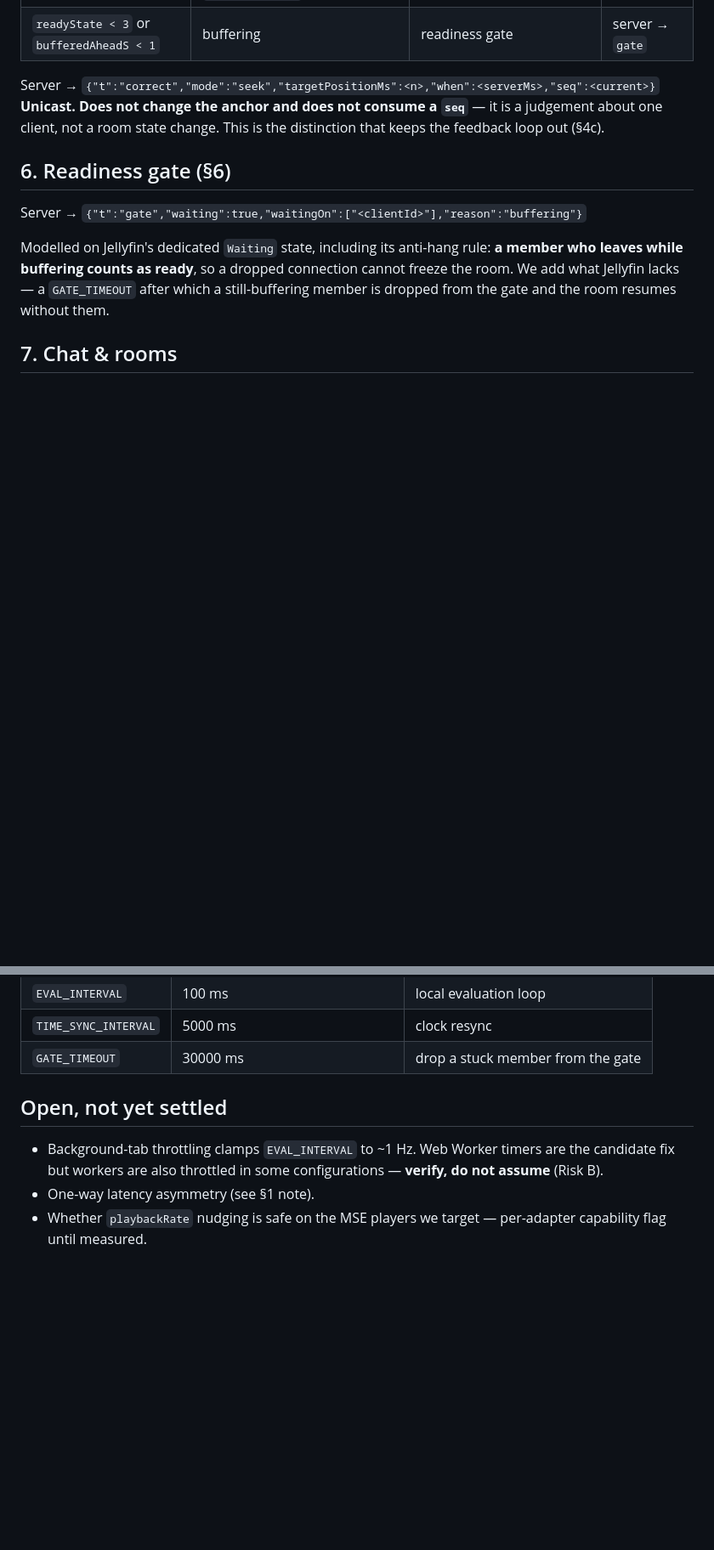
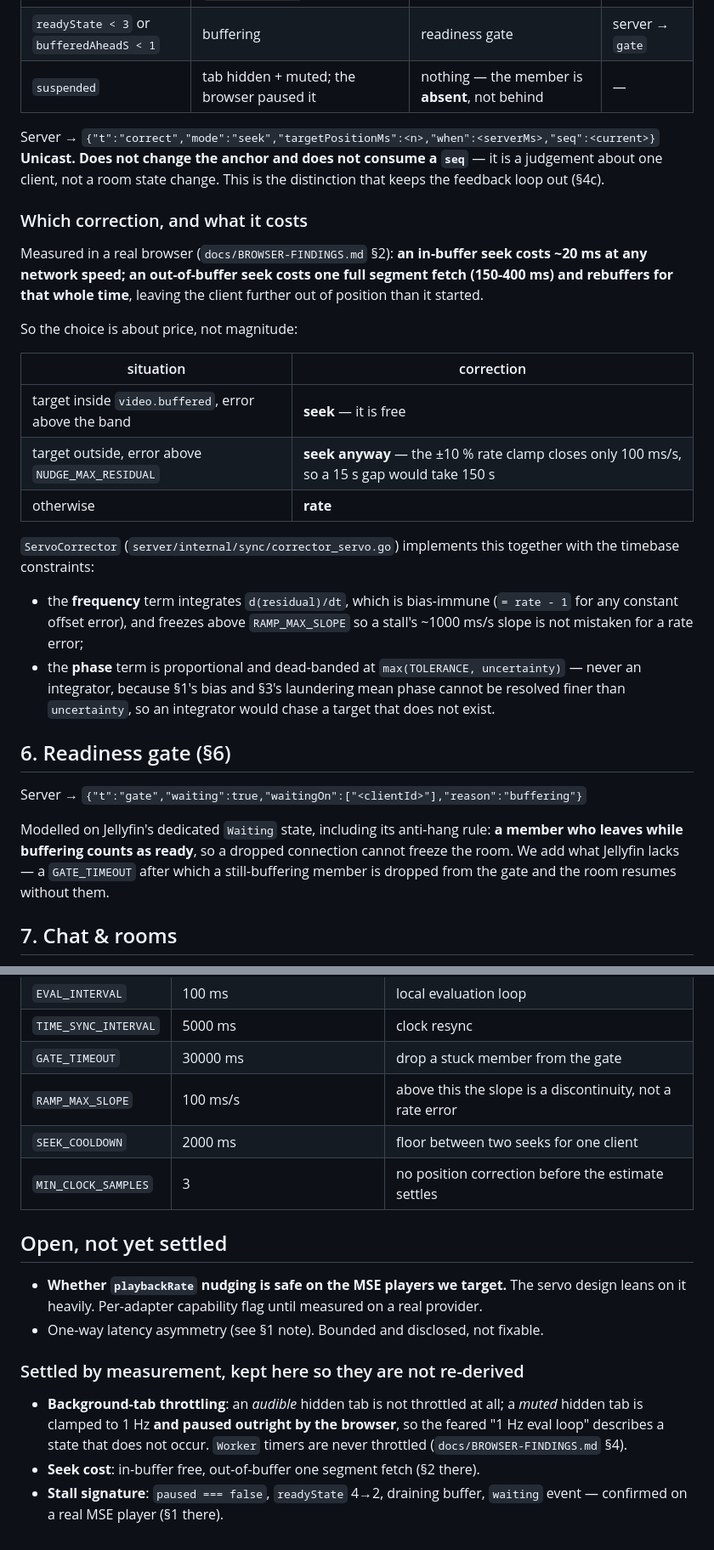
Before and after one commit to qwreey/videosync, a Markdown page: docs/PROTOCOL.md, 2 parts joined by grey strips. Shown at 85% size. Rendered like a GitHub page; blank space fills up the shorter version.

Commit message:
docs: bring protocol spec up to date with rounds 7-8 and the browser measurements

```diff
--- a/docs/PROTOCOL.md
+++ b/docs/PROTOCOL.md
@@ -149,10 +154,35 @@ offset only** (§4c).
 | `\|res\| >= 3s`, target **inside** `video.buffered` | real divergence, cheap to fix | hard seek | server → `correct` |
 | `\|res\| >= 3s`, target **outside** `video.buffered` | seek would rebuffer (measured: costs one segment fetch, ~150-400 ms of `readyState < 3`) | prefer nudge; seek only if the gap exceeds what nudging can close | server → `correct` |
 | `readyState < 3` or `bufferedAheadS < 1` | buffering | readiness gate | server → `gate` |
+| `suspended` | tab hidden + muted; the browser paused it | nothing — the member is **absent**, not behind | — |
 
 Server → `{"t":"correct","mode":"seek","targetPositionMs":<n>,"when":<serverMs>,"seq":<current>}`
 **Unicast. Does not change the anchor and does not consume a `seq`** — it is a judgement about one
 client, not a room state change. This is the distinction that keeps the feedback loop out (§4c).
+
+### Which correction, and what it costs
+
+Measured in a real browser (`docs/BROWSER-FINDINGS.md` §2): **an in-buffer seek costs ~20 ms at any
+network speed; an out-of-buffer seek costs one full segment fetch (150-400 ms) and rebuffers for
+that whole time**, leaving the client further out of position than it started.
+
+So the choice is about price, not magnitude:
+
+| situation | correction |
+|---|---|
+| target inside `video.buffered`, error above the band | **seek** — it is free |
+| target outside, error above `NUDGE_MAX_RESIDUAL` | **seek anyway** — the ±10 % rate clamp closes only 100 ms/s, so a 15 s gap would take 150 s |
+| otherwise | **rate** |
+
+`ServoCorrector` (`server/internal/sync/corrector_servo.go`) implements this together with the
+timebase constraints:
+
+- the **frequency** term integrates `d(residual)/dt`, which is bias-immune (`= rate - 1` for any
+  constant offset error), and freezes above `RAMP_MAX_SLOPE` so a stall's ~1000 ms/s slope is not
+  mistaken for a rate error;
+- the **phase** term is proportional and dead-banded at `max(TOLERANCE, uncertainty)` — never an
+  integrator, because §1's bias and §3's laundering mean phase cannot be resolved finer than
+  `uncertainty`, so an integrator would chase a target that does not exist.
 
 ## 6. Readiness gate (§6)
 
@@ -185,11 +215,22 @@ idle-expiry. See SYNTHESIS §13 — the room URL is the *only* access control th
 | `EVAL_INTERVAL` | 100 ms | local evaluation loop |
 | `TIME_SYNC_INTERVAL` | 5000 ms | clock resync |
 | `GATE_TIMEOUT` | 30000 ms | drop a stuck member from the gate |
+| `RAMP_MAX_SLOPE` | 100 ms/s | above this the slope is a discontinuity, not a rate error |
+| `SEEK_COOLDOWN` | 2000 ms | floor between two seeks for one client |
+| `MIN_CLOCK_SAMPLES` | 3 | no position correction before the estimate settles |
 
 ## Open, not yet settled
 
-- Background-tab throttling clamps `EVAL_INTERVAL` to ~1 Hz. Web Worker timers are the candidate
-  fix but workers are also throttled in some configurations — **verify, do not assume** (Risk B).
-- One-way latency asymmetry (see §1 note).
-- Whether `playbackRate` nudging is safe on the MSE players we target — per-adapter capability flag
-  until measured.
+- **Whether `playbackRate` nudging is safe on the MSE players we target.** The servo design leans on
+  it heavily. Per-adapter capability flag until measured on a real provider.
+- One-way latency asymmetry (see §1 note). Bounded and disclosed, not fixable.
+
+### Settled by measurement, kept here so they are not re-derived
+
+- **Background-tab throttling**: an *audible* hidden tab is not throttled at all; a *muted* hidden
+  tab is clamped to 1 Hz **and paused outright by the browser**, so the feared "1 Hz eval loop"
+  describes a state that does not occur. `Worker` timers are never throttled
+  (`docs/BROWSER-FINDINGS.md` §4).
+- **Seek cost**: in-buffer free, out-of-buffer one segment fetch (§2 there).
+- **Stall signature**: `paused === false`, `readyState` 4→2, draining buffer, `waiting` event —
+  confirmed on a real MSE player (§1 there).
```
Also changed, not shown: other parts of docs/PROTOCOL.md (+6 -1 lines).
